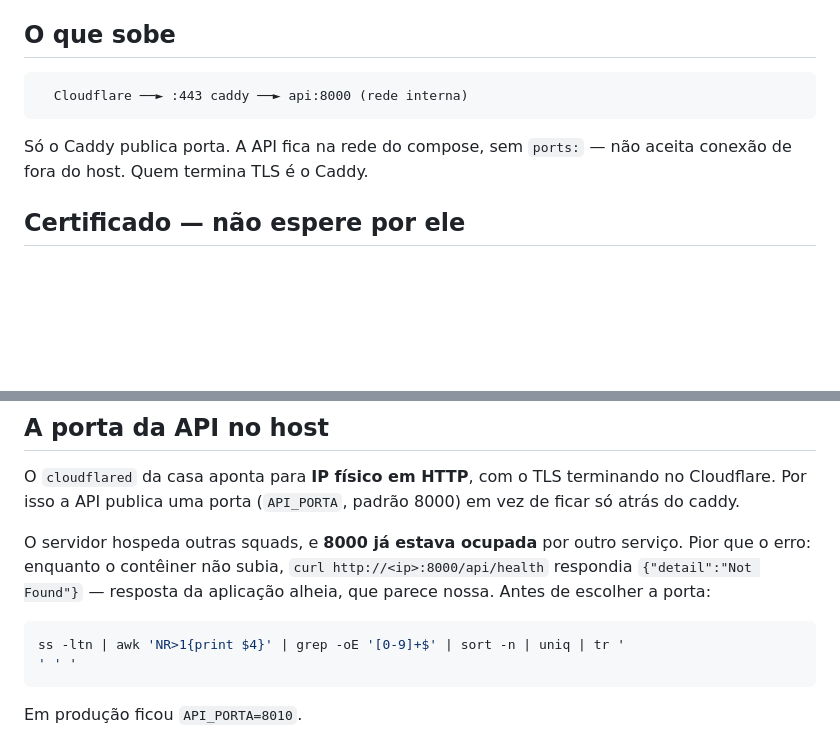
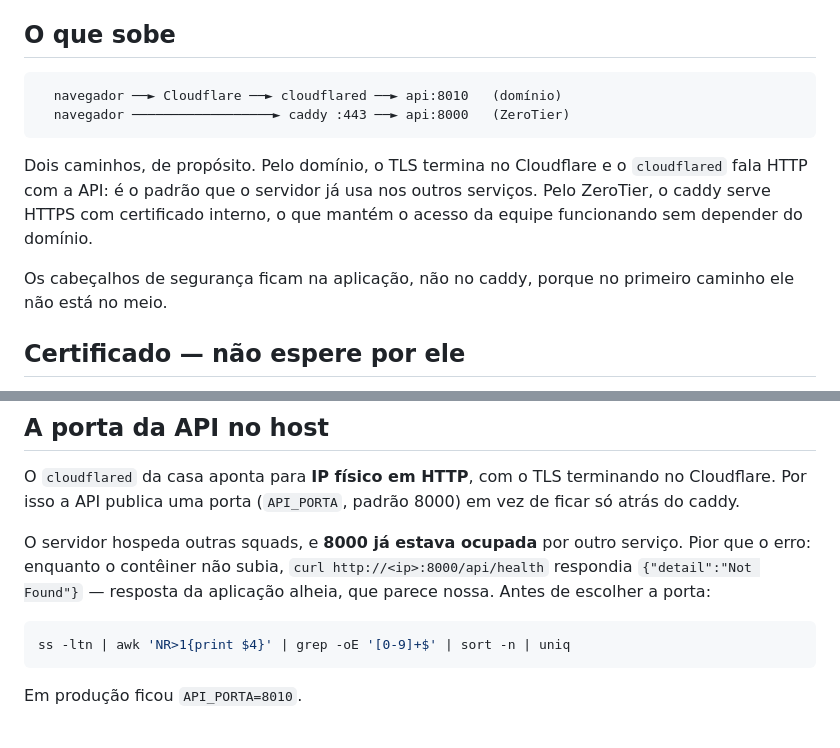
Before and after one commit to nicolasaws1/parser_rag_framework, a Markdown page: docs/deploy.md, 2 parts joined by grey strips. GitHub-like rendering; blank space fills up the shorter version.

Commit message:
docs: corrige o diagrama e o comando quebrado
O topo ainda descrevia "só o caddy publica porta", que deixou de valer quando a
API passou a ser publicada para o cloudflared. Agora mostra os dois caminhos e
por que existem.

O heredoc do commit anterior partiu o comando de listar portas em duas linhas.

Co-Authored-By: Claude Opus 5 <noreply@anthropic.com>

````diff
--- a/docs/deploy.md
+++ b/docs/deploy.md
@@ -20,11 +20,17 @@ Se a ordem fosse a inversa, o domínio ficaria esperando a parte difícil.
 ## O que sobe
 
 ```
-  Cloudflare ──► :443 caddy ──► api:8000 (rede interna)
+  navegador ──► Cloudflare ──► cloudflared ──► api:8010   (domínio)
+  navegador ──────────────────► caddy :443 ──► api:8000   (ZeroTier)
 ```
 
-Só o Caddy publica porta. A API fica na rede do compose, sem `ports:` — não
-aceita conexão de fora do host. Quem termina TLS é o Caddy.
+Dois caminhos, de propósito. Pelo domínio, o TLS termina no Cloudflare e o
+`cloudflared` fala HTTP com a API: é o padrão que o servidor já usa nos outros
+serviços. Pelo ZeroTier, o caddy serve HTTPS com certificado interno, o que
+mantém o acesso da equipe funcionando sem depender do domínio.
+
+Os cabeçalhos de segurança ficam na aplicação, não no caddy, porque no primeiro
+caminho ele não está no meio.
 
 ## Certificado — não espere por ele
 
@@ -202,8 +208,7 @@ http://<ip>:8000/api/health` respondia `{"detail":"Not Found"}` — resposta da
 aplicação alheia, que parece nossa. Antes de escolher a porta:
 
 ```bash
-ss -ltn | awk 'NR>1{print $4}' | grep -oE '[0-9]+$' | sort -n | uniq | tr '
-' ' '
+ss -ltn | awk 'NR>1{print $4}' | grep -oE '[0-9]+$' | sort -n | uniq
 ```
 
 Em produção ficou `API_PORTA=8010`.
````
